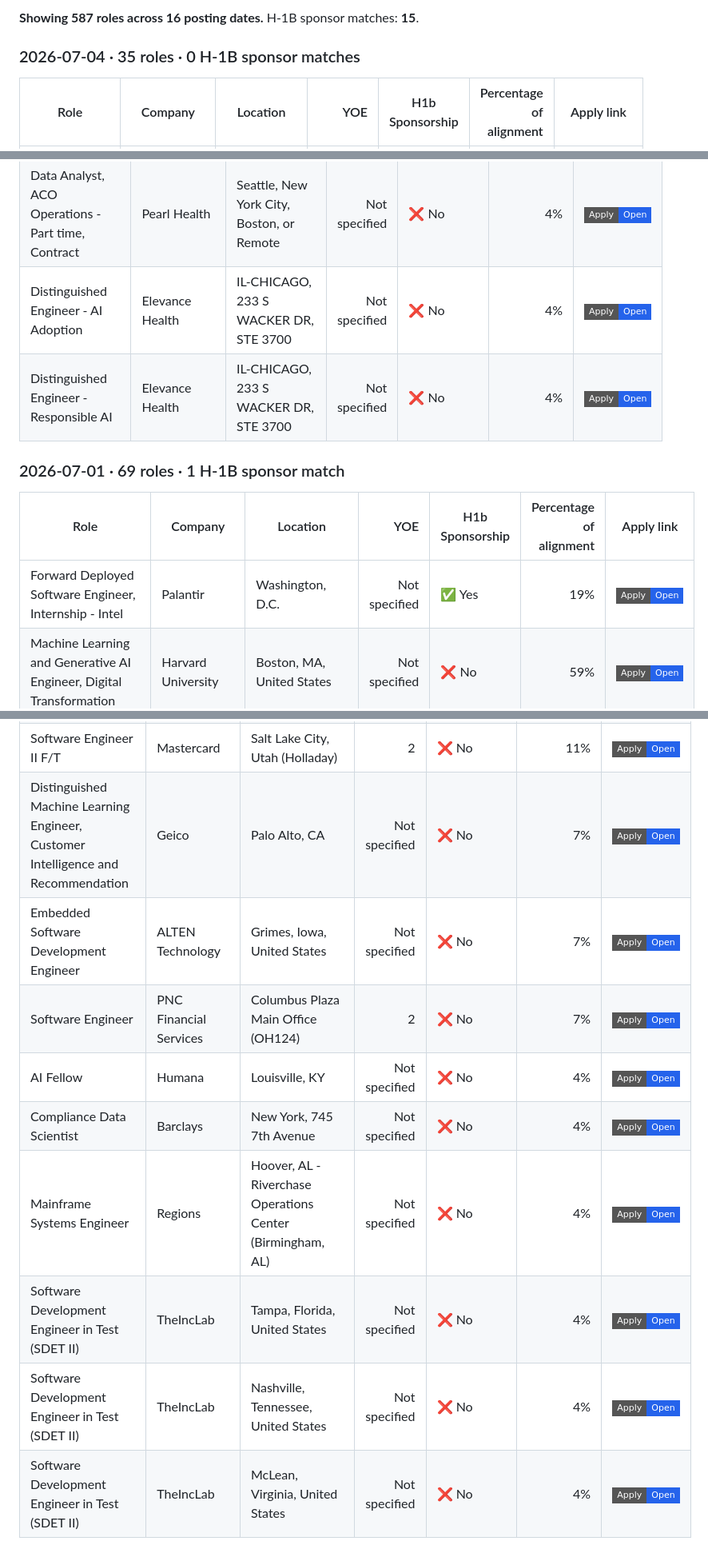
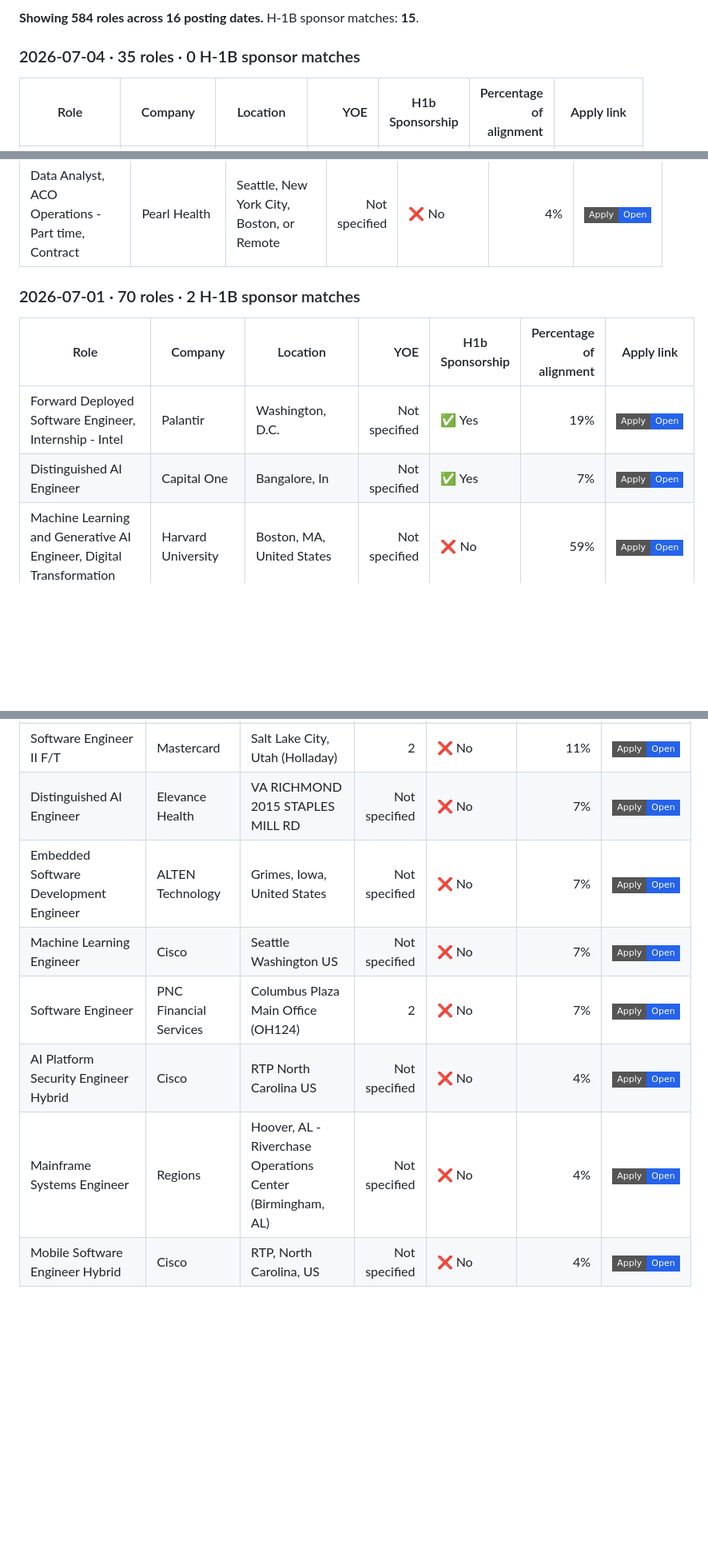
Before and after one commit to venkatsubash2003/Jobs4Me_Live, a Markdown page: README.md, 3 parts joined by grey strips. Shown at 80% size. Drawn GitHub-style; badges without logos; blank space fills up the shorter version.

Commit message:
Update matching jobs

```diff
--- a/README.md
+++ b/README.md
@@ -76,5 +76,5 @@ _Last updated: 2026-07-05 04:04 UTC_
 
-**Showing 587 roles across 16 posting dates.** H-1B sponsor matches: **15**.
+**Showing 584 roles across 16 posting dates.** H-1B sponsor matches: **15**.
 
 ### 2026-07-04 · 35 roles · 0 H-1B sponsor matches
 
@@ -229,14 +226,13 @@ _Last updated: 2026-07-05 04:04 UTC_
 | Business Intelligence Analyst | Perry Homes | Houston, Texas, United States | Not specified | ❌ No | 4% | <a href="https://jobs.workable.com/view/egimfw92UComYVY7YH8VxA/hybrid-business-intelligence-analyst-in-houston-at-perry-homes"><img alt="Apply" src="https://img.shields.io/badge/Apply-Open-2563eb?style=flat-square"></a> |
 | Clinical Data Analyst | EDETEK | Princeton, New Jersey, United States | Not specified | ❌ No | 4% | <a href="https://jobs.workable.com/view/wu9RWH5818eMHQmaaFPkyc/clinical-data-analyst-in-princeton-at-edetek"><img alt="Apply" src="https://img.shields.io/badge/Apply-Open-2563eb?style=flat-square"></a> |
 | Data Analyst, ACO Operations - Part time, Contract | Pearl Health | Seattle, New York City, Boston, or Remote | Not specified | ❌ No | 4% | <a href="https://jobs.ashbyhq.com/pearlhealth/77c51f6c-ba07-4566-a247-f4f06ae16d6f"><img alt="Apply" src="https://img.shields.io/badge/Apply-Open-2563eb?style=flat-square"></a> |
-| Distinguished Engineer - AI Adoption | Elevance Health | IL-CHICAGO, 233 S WACKER DR, STE 3700 | Not specified | ❌ No | 4% | <a href="https://elevancehealth.wd1.myworkdayjobs.com/en-US/ANT/job/IL-CHICAGO-233-S-WACKER-DR-STE-3700/Distinguished-Engineer---AI-Adoption_JR197451"><img alt="Apply" src="https://img.shields.io/badge/Apply-Open-2563eb?style=flat-square"></a> |
-| Distinguished Engineer - Responsible AI | Elevance Health | IL-CHICAGO, 233 S WACKER DR, STE 3700 | Not specified | ❌ No | 4% | <a href="https://elevancehealth.wd1.myworkdayjobs.com/en-US/ANT/job/IL-CHICAGO-233-S-WACKER-DR-STE-3700/Distinguished-Engineer---Responsible-AI_JR197452"><img alt="Apply" src="https://img.shields.io/badge/Apply-Open-2563eb?style=flat-square"></a> |
 
-### 2026-07-01 · 69 roles · 1 H-1B sponsor match
+### 2026-07-01 · 70 roles · 2 H-1B sponsor matches
 
 | Role | Company | Location | YOE | H1b Sponsorship | Percentage of alignment | Apply link |
 | --- | --- | --- | ---: | --- | ---: | --- |
 | Forward Deployed Software Engineer, Internship - Intel | Palantir | Washington, D.C. | Not specified | ✅ Yes | 19% | <a href="https://jobs.lever.co/palantir/9e40d77f-b07c-437b-98e7-def9b0184d89"><img alt="Apply" src="https://img.shields.io/badge/Apply-Open-2563eb?style=flat-square"></a> |
+| Distinguished AI Engineer | Capital One | Bangalore, In | Not specified | ✅ Yes | 7% | <a href="https://capitalone.wd12.myworkdayjobs.com/en-US/Capital_One/job/Bangalore-In/Distinguished-AI-Engineer_R242789-1"><img alt="Apply" src="https://img.shields.io/badge/Apply-Open-2563eb?style=flat-square"></a> |
 | Machine Learning and Generative AI Engineer, Digital Transformation | Harvard University | Boston, MA, United States | Not specified | ❌ No | 59% | <a href="https://jobs.smartrecruiters.com/HarvardUniversity/3743990013874766"><img alt="Apply" src="https://img.shields.io/badge/Apply-Open-2563eb?style=flat-square"></a> |
 | Data Scientist and Application Developer | Johnson & Johnson | Titusville, New Jersey, United States of America | Not specified | ❌ No | 44% | <a href="https://jj.wd5.myworkdayjobs.com/en-US/JJ/job/Titusville-New-Jersey-United-States-of-America/Data-Scientist-and-Application-Developer_R-079813"><img alt="Apply" src="https://img.shields.io/badge/Apply-Open-2563eb?style=flat-square"></a> |
 | Machine Learning/Computer Vision Research Scientist | Hitachi | Santa Clara, California, United States | 2 | ❌ No | 41% | <a href="https://hitachi.wd1.myworkdayjobs.com/en-US/hitachi/job/Santa-Clara-California-United-States/Machine-Learning-Computer-Vision-Research-Scientist_R0135875"><img alt="Apply" src="https://img.shields.io/badge/Apply-Open-2563eb?style=flat-square"></a> |
@@ -345,13 +341,11 @@ _Last updated: 2026-07-05 04:04 UTC_
 | R&D Software Engineer 4 | Broadcom Limited | CZE-Praha 11 V Parku 2343/24 | Not specified | ❌ No | 11% | <a href="https://broadcom.wd1.myworkdayjobs.com/en-US/External_Career/job/CZE-Praha-11-V-Parku-234324/R-D-Software-Engineer-4_R026345-1"><img alt="Apply" src="https://img.shields.io/badge/Apply-Open-2563eb?style=flat-square"></a> |
 | Software Engineer | Barclays | Northampton, Barclays Campus, Pavilion Drive | Not specified | ❌ No | 11% | <a href="https://barclays.wd3.myworkdayjobs.com/en-US/External_Career_Site_Barclays/job/Northampton-Barclays-Campus-Pavilion-Drive/Software-Engineer_JR-0000090209"><img alt="Apply" src="https://img.shields.io/badge/Apply-Open-2563eb?style=flat-square"></a> |
 | Software Engineer II F/T | Mastercard | Salt Lake City, Utah (Holladay) | 2 | ❌ No | 11% | <a href="https://mastercard.wd1.myworkdayjobs.com/en-US/Public_Posting_Site/job/Salt-Lake-City-Utah-Holladay/Software-Engineer-II-F-T_R-281724"><img alt="Apply" src="https://img.shields.io/badge/Apply-Open-2563eb?style=flat-square"></a> |
-| Distinguished Machine Learning Engineer, Customer Intelligence and Recommendation | Geico | Palo Alto, CA | Not specified | ❌ No | 7% | <a href="https://geico.wd1.myworkdayjobs.com/en-US/External/job/Palo-Alto-CA/Distinguished-Machine-Learning-Engineer--Customer-Intelligence-and-Recommendation_R0064336"><img alt="Apply" src="https://img.shields.io/badge/Apply-Open-2563eb?style=flat-square"></a> |
+| Distinguished AI Engineer | Elevance Health | VA RICHMOND 2015 STAPLES MILL RD | Not specified | ❌ No | 7% | <a href="https://elevancehealth.wd1.myworkdayjobs.com/en-US/ANT/job/VA-RICHMOND-2015-STAPLES-MILL-RD/Distinguished-AI-Engineer_JR195474-1"><img alt="Apply" src="https://img.shields.io/badge/Apply-Open-2563eb?style=flat-square"></a> |
 | Embedded Software Development Engineer | ALTEN Technology | Grimes, Iowa, United States | Not specified | ❌ No | 7% | <a href="https://job-boards.greenhouse.io/altentechnologyusa/jobs/5176968007"><img alt="Apply" src="https://img.shields.io/badge/Apply-Open-2563eb?style=flat-square"></a> |
+| Machine Learning Engineer | Cisco | Seattle Washington US | Not specified | ❌ No | 7% | <a href="https://cisco.wd5.myworkdayjobs.com/en-US/cisco_careers/job/Seattle-Washington-US/Machine-Learning-Engineer_2017922-1"><img alt="Apply" src="https://img.shields.io/badge/Apply-Open-2563eb?style=flat-square"></a> |
 | Software Engineer | PNC Financial Services | Columbus Plaza Main Office (OH124) | 2 | ❌ No | 7% | <a href="https://pnc.wd5.myworkdayjobs.com/en-US/External/job/Columbus-Plaza-Main-Office-OH124/Software-Engineer_R222779-1"><img alt="Apply" src="https://img.shields.io/badge/Apply-Open-2563eb?style=flat-square"></a> |
-| AI Fellow | Humana | Louisville, KY | Not specified | ❌ No | 4% | <a href="https://humana.wd5.myworkdayjobs.com/en-US/humana_external_career_site/job/Louisville-KY/AI-Fellow_R-420252"><img alt="Apply" src="https://img.shields.io/badge/Apply-Open-2563eb?style=flat-square"></a> |
-| Compliance Data Scientist | Barclays | New York, 745 7th Avenue | Not specified | ❌ No | 4% | <a href="https://barclays.wd3.myworkdayjobs.com/en-US/External_Career_Site_Barclays/job/New-York-745-7th-Avenue/Compliance-Data-Scientist_JR-0000120463"><img alt="Apply" src="https://img.shields.io/badge/Apply-Open-2563eb?style=flat-square"></a> |
+| AI Platform Security Engineer Hybrid | Cisco | RTP North Carolina US | Not specified | ❌ No | 4% | <a href="https://cisco.wd5.myworkdayjobs.com/en-US/cisco_careers/job/RTP-North-Carolina-US/AI-Platform-Security-Engineer-Hybrid_2018214-1"><img alt="Apply" src="https://img.shields.io/badge/Apply-Open-2563eb?style=flat-square"></a> |
 | Mainframe Systems Engineer | Regions | Hoover, AL - Riverchase Operations Center (Birmingham, AL) | Not specified | ❌ No | 4% | <a href="https://regions.wd5.myworkdayjobs.com/en-US/regions_careers/job/Hoover-AL---Riverchase-Operations-Center-Birmingham-AL/Mainframe-Systems-Engineer_R103879"><img alt="Apply" src="https://img.shields.io/badge/Apply-Open-2563eb?style=flat-square"></a> |
-| Software Development Engineer in Test (SDET II) | TheIncLab | Tampa, Florida, United States | Not specified | ❌ No | 4% | <a href="https://jobs.workable.com/view/2vQxxdPLHmRz2trj2UF9DL/hybrid-software-development-engineer-in-test-(sdet-ii)-in-tampa-at-theinclab"><img alt="Apply" src="https://img.shields.io/badge/Apply-Open-2563eb?style=flat-square"></a> |
-| Software Development Engineer in Test (SDET II) | TheIncLab | Nashville, Tennessee, United States | Not specified | ❌ No | 4% | <a href="https://jobs.workable.com/view/3mwfae8fZaHdQHJ1qN3BGH/hybrid-software-development-engineer-in-test-(sdet-ii)-in-nashville-at-theinclab"><img alt="Apply" src="https://img.shields.io/badge/Apply-Open-2563eb?style=flat-square"></a> |
-| Software Development Engineer in Test (SDET II) | TheIncLab | McLean, Virginia, United States | Not specified | ❌ No | 4% | <a href="https://jobs.workable.com/view/tMK4hEcRhX6pbH5FqYfxep/hybrid-software-development-engineer-in-test-(sdet-ii)-in-mclean-at-theinclab"><img alt="Apply" src="https://img.shields.io/badge/Apply-Open-2563eb?style=flat-square"></a> |
+| Mobile Software Engineer Hybrid | Cisco | RTP, North Carolina, US | Not specified | ❌ No | 4% | <a href="https://cisco.wd5.myworkdayjobs.com/en-US/cisco_careers/job/RTP-North-Carolina-US/Mobile-Software-Engineer-Hybrid_2018217-1"><img alt="Apply" src="https://img.shields.io/badge/Apply-Open-2563eb?style=flat-square"></a> |
 
```
Also changed, not shown: other parts of README.md (+25 -25 lines).
